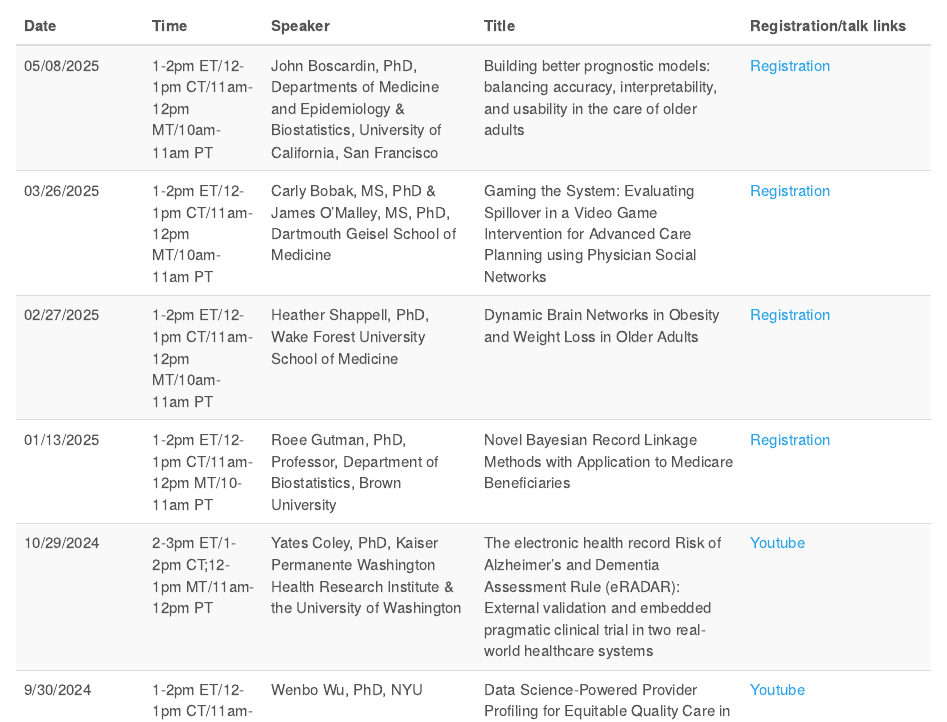
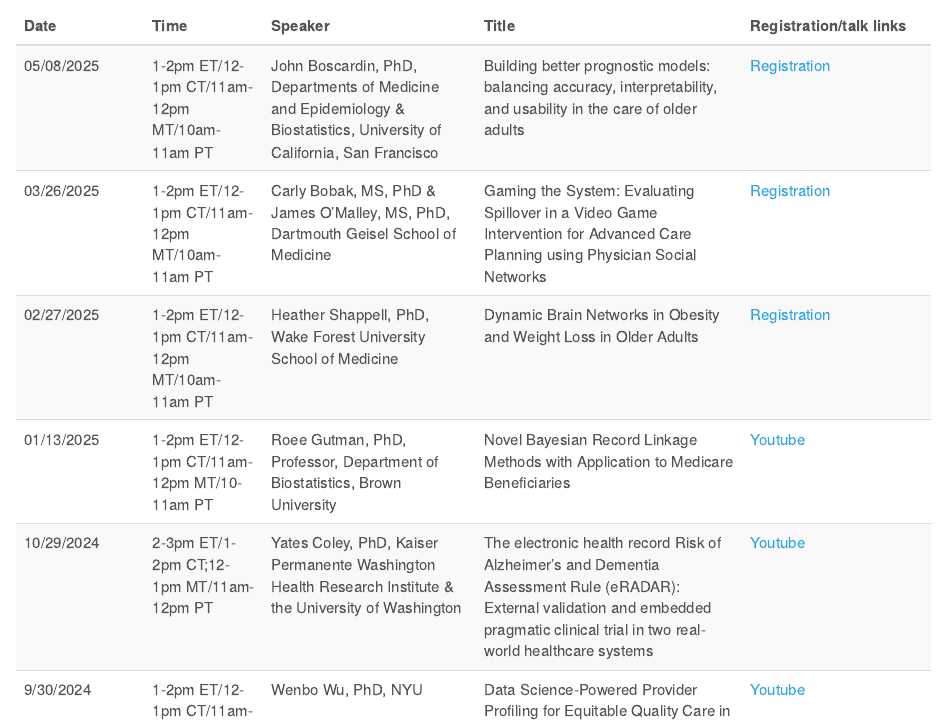
Before and after one commit to SDSAamstat/SDSA_website, an R Markdown document (index.Rmd): the page in a window 1100 px wide, from 2450 px down. Rendered offline with R 4.5, knitr and Pandoc, with nearby package versions; folded parts are opened; a font, style sheet, LaTeX package, included part or bibliography that could not be used is replaced or left out.

Commit message:
update on 2025 05 09

```diff
--- a/index.Rmd
+++ b/index.Rmd
@@ -113,7 +113,7 @@ tib = tibble(
   `Registration/talk links` = c(
     "Youtube",
     "Youtube",
-    "Registration",
+    "Youtube",
     "Registration",
     "Registration",
     "Registration"
```
Also changed, not shown: schedule.Rmd (+1 -1 lines), index.html, schedule.html.
